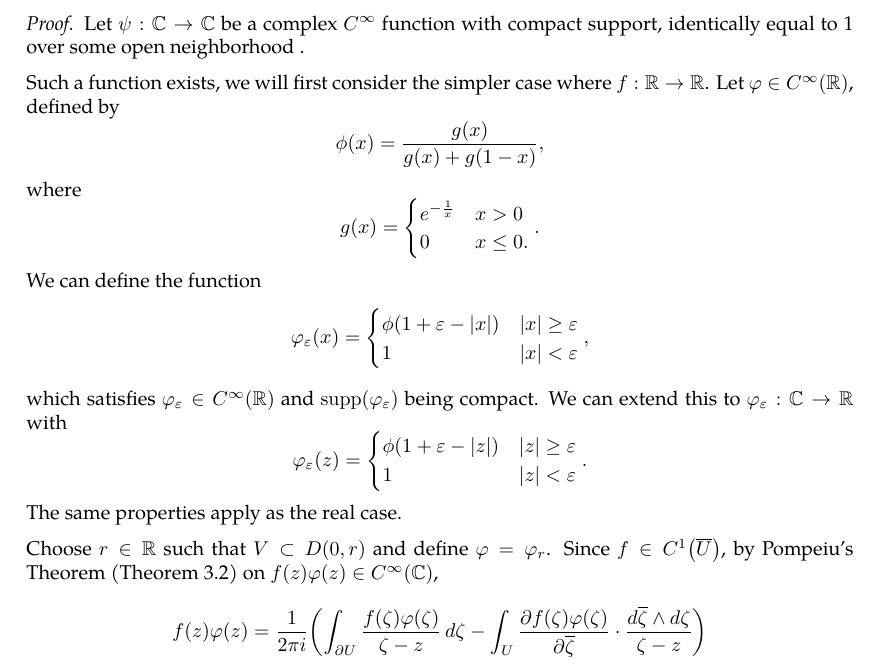
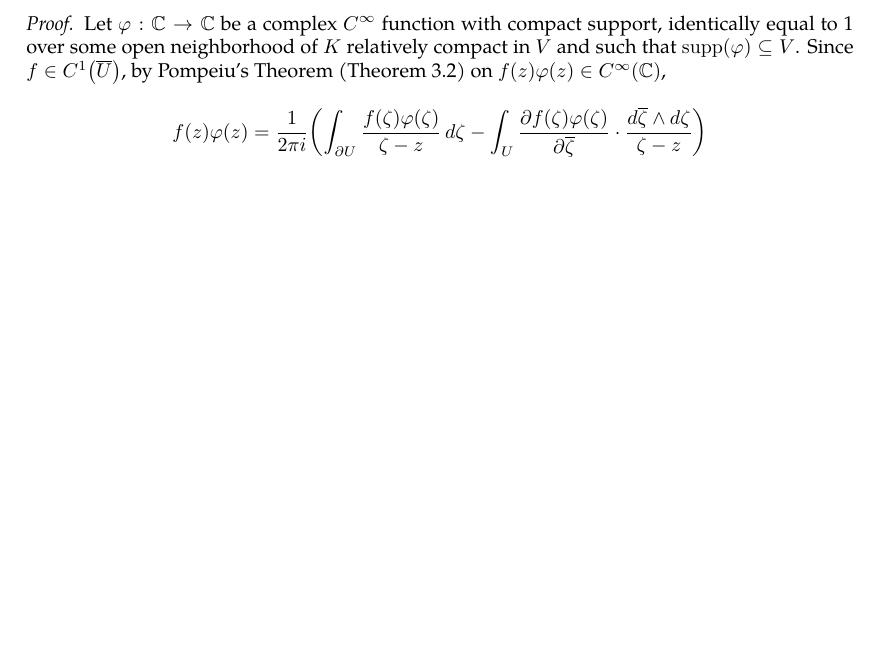
Before and after one commit to slipperking/complex-analysis-latex, a LaTeX document (main.tex): part of page 29 of 29, cut so that both start at the same text, the shorter picture padded with empty space. Compiled offline with pdfLaTeX.

Commit message:
overleaf_to_git (Tue May 27 14:18:01 2025 -0700): update main.tex from r5663 to r5674

```diff
--- a/main.tex
+++ b/main.tex
@@ -760,22 +760,7 @@ We will introduce a trivial application of Liouville's Theorem:
     where \(\left\|f\right\|_{L_p(V)}\) denotes \[\paren{\int_V\abs{f(z)}^p\ddx\wedge\ddy}^{\flatfrac{1}{p}}.\]
 \end{theorem}
 \begin{proof}
-    Let \(\psi:\mathbb{C}\to\mathbb{C}\) be a complex \(C^\infty\) function with compact support, identically equal to 1 over some open neighborhood \(\).
-
-    Such a function exists, we will first consider the simpler case where \(f:\mathbb{R}\to\mathbb{R}\). Let \(\varphi\in C^\infty(\mathbb{R})\), defined by
-    \[\phi(x)=\frac{g(x)}{g(x)+g(1-x)},\] where \[g(x)=\begin{cases}
-        e^{-\frac{1}{x}}&x>0\\0&x\le0.
-    \end{cases}.\]
-    We can define the function \[\varphi_\varepsilon(x)=\begin{cases}
-        \phi\paren{1+\varepsilon-\abs{x}}&\abs{x}\ge\varepsilon\\
-        1&\abs{x}<\varepsilon
-    \end{cases},\]
-    which satisfies \(\varphi_\varepsilon\in C^\infty(\mathbb{R})\) and \(\supp\paren{\varphi_\varepsilon}\) being compact. We can extend this to \(\varphi_\varepsilon:\mathbb{C}\to\mathbb{R}\) with \[\varphi_\varepsilon(z)=\begin{cases}
-        \phi\paren{1+\varepsilon-\abs{z}}&\abs{z}\ge\varepsilon\\
-        1&\abs{z}<\varepsilon
-    \end{cases}.\] The same properties apply as the real case.
-
-    Choose \(r\in\mathbb{R}\) such that \(V\subset D(0,r)\) and define \(\varphi=\varphi_r\). Since \(f\in C^1\paren{\overline{U}}\), by Pompeiu's Theorem (\autoref{thm:pompeiu}) on \(f(z)\varphi(z)\in C^\infty(\mathbb{C})\), \[f(z)\varphi(z)=\frac{1}{2\pi i}\paren{\int_{\partial U}\frac{f(\zeta)\varphi(\zeta)}{\zeta-z}\ddzeta-\int_{U}\pdv{f(\zeta)\varphi(\zeta)}{\overline{\zeta}}\cdot\frac{\dd{\overline{\zeta}}\wedge\ddzeta}{\zeta-z}}\]
+    Let \(\varphi:\mathbb{C}\to\mathbb{C}\) be a complex \(C^\infty\) function with compact support, identically equal to 1 over some open neighborhood of \(K\) relatively compact in \(V\) and such that \(\supp(\varphi)\subseteq V\). Since \(f\in C^1\paren{\overline{U}}\), by Pompeiu's Theorem (\autoref{thm:pompeiu}) on \(f(z)\varphi(z)\in C^\infty(\mathbb{C})\), \[f(z)\varphi(z)=\frac{1}{2\pi i}\paren{\int_{\partial U}\frac{f(\zeta)\varphi(\zeta)}{\zeta-z}\ddzeta-\int_{U}\pdv{f(\zeta)\varphi(\zeta)}{\overline{\zeta}}\cdot\frac{\dd{\overline{\zeta}}\wedge\ddzeta}{\zeta-z}}\]
 \end{proof}
 For the next theorem we will briefly introduce the concept of \textit{analytic continuation}.
 \begin{definition}[Analytic Continuation]
```
